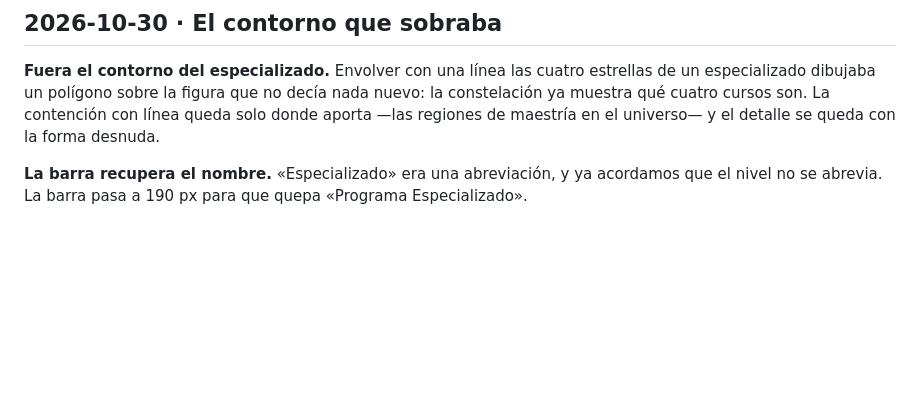
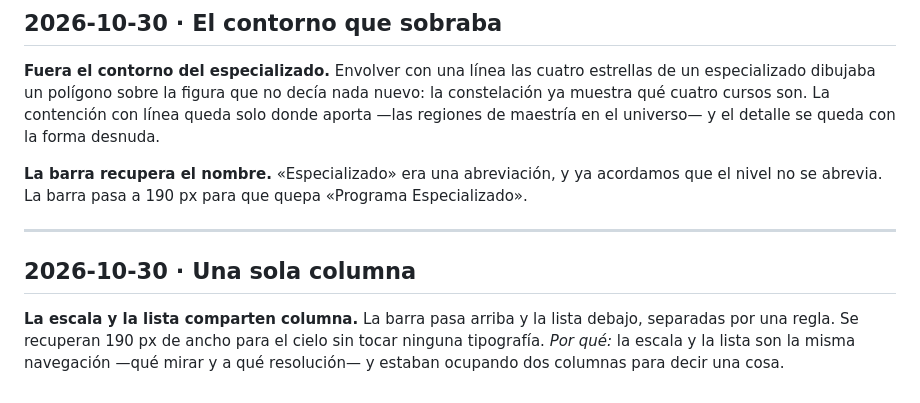
Before and after one commit to srsergiorodriguez/constelaciones-epah, a Markdown page: docs/diary.md, the part around the change. GitHub-like rendering; blank space fills up the shorter version.

Commit message:
Escala y lista en la misma columna
- la barra de escala pasa arriba del selector, dentro de su columna
- el selector recupera 300 px y el cielo gana 190 px de ancho
- docs y capturas

```diff
--- a/docs/diary.md
+++ b/docs/diary.md
@@ -254,3 +254,12 @@ maestría en el universo— y el detalle se queda con la forma desnuda.
 
 **La barra recupera el nombre.** «Especializado» era una abreviación, y ya acordamos que el nivel no
 se abrevia. La barra pasa a 190 px para que quepa «Programa Especializado».
+
+---
+
+## 2026-10-30 · Una sola columna
+
+**La escala y la lista comparten columna.** La barra pasa arriba y la lista debajo, separadas por una
+regla. Se recuperan 190 px de ancho para el cielo sin tocar ninguna tipografía. *Por qué:* la escala
+y la lista son la misma navegación —qué mirar y a qué resolución— y estaban ocupando dos columnas
+para decir una cosa.
```
Also changed, not shown: docs/design-system.md (+3 -3 lines), docs/assets/app-nebulosa.png, docs/assets/app-una.png, 4 other files.
